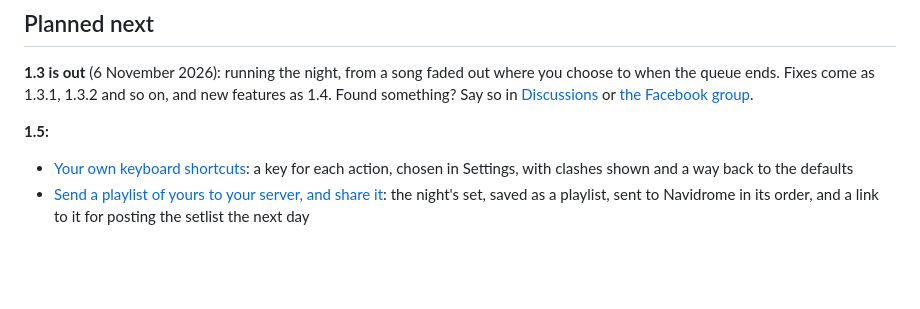
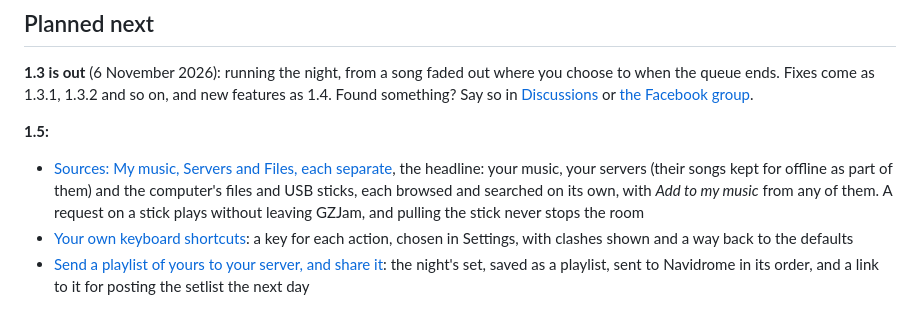
Before and after one commit to GemZombie/GZJam, a Markdown page: ROADMAP.md, the part around the change. Rendered like a GitHub page; blank space fills up the shorter version.

Commit message:
Roadmap: sources (#318) is the 1.5 headline

```diff
--- a/ROADMAP.md
+++ b/ROADMAP.md
@@ -175,6 +175,11 @@ when the queue ends. Fixes come as 1.3.1, 1.3.2 and so on, and new features as 1
 [the Facebook group](https://www.facebook.com/groups/2178840716051629/).
 
 **1.5:**
+- [Sources: My music, Servers and Files, each separate](https://github.com/GemZombie/GZJam/issues/318),
+  the headline: your music, your servers (their songs kept for offline as part of them) and the
+  computer's files and USB sticks, each browsed and searched on its own, with *Add to my music*
+  from any of them. A request on a stick plays without leaving GZJam, and pulling the stick never
+  stops the room
 - [Your own keyboard shortcuts](https://github.com/GemZombie/GZJam/issues/135): a key for each
   action, chosen in Settings, with clashes shown and a way back to the defaults
 - [Send a playlist of yours to your server, and share it](https://github.com/GemZombie/GZJam/issues/303):
```
